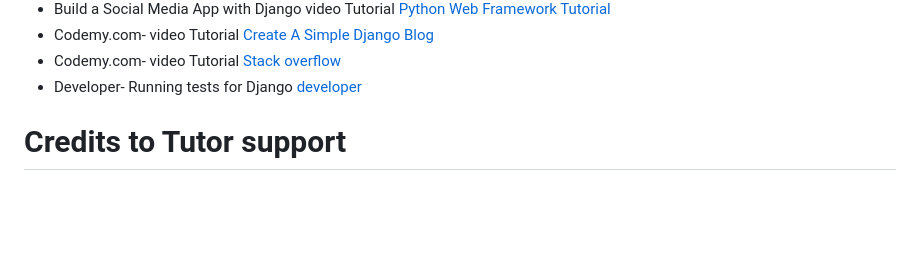
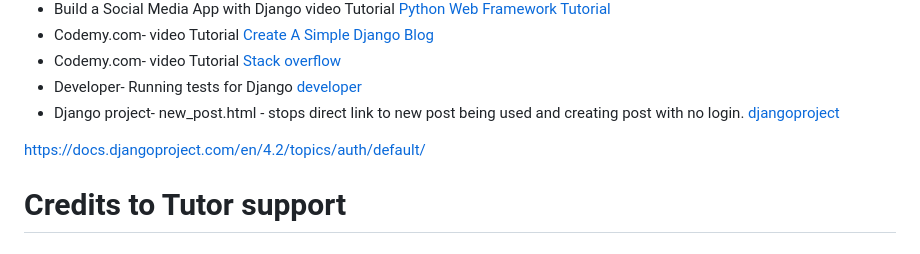
Before and after one commit to PdoyleC/Watch_Blog, a Markdown page: README.md, the part around the change. Rendered like a GitHub page; blank space fills up the shorter version.

```diff
--- a/README.md
+++ b/README.md
@@ -319,6 +319,9 @@ The website was deployed to [Heroku](https://heroku.com/) by following these ste
 - Codemy.com- video Tutorial [Create A Simple Django Blog](https://www.youtube.com/watch?v=B40bteAMM_M&list=PLCC34OHNcOtr025c1kHSPrnP18YPB-NFi)
 - Codemy.com- video Tutorial [Stack overflow](https://stackoverflow.com/questions/534839/how-to-create-a-guid-uuid-in-python)
 - Developer- Running tests for Django [developer](https://developer.mozilla.org/en-US/docs/Learn/Server-side/Django/Testing#how_to_run_the_tests)
+- Django project- new_post.html - stops direct link to new post being used and creating post with no login. [djangoproject](https://docs.djangoproject.com/en/4.2/topics/auth/default/)
+
+<https://docs.djangoproject.com/en/4.2/topics/auth/default/>
 
 # Credits to Tutor support
 
```
Also changed, not shown: documentation/testing/404errorpage.png, 3 other files.
